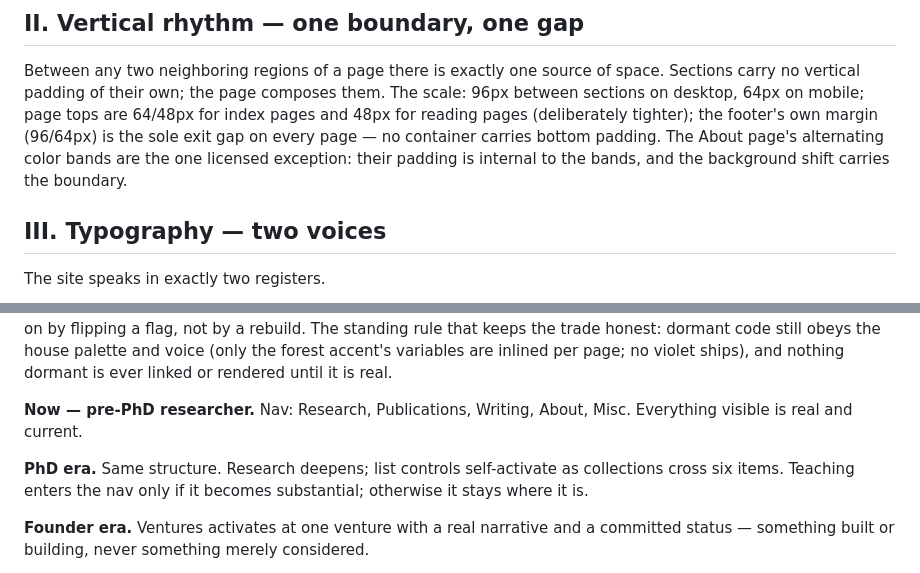
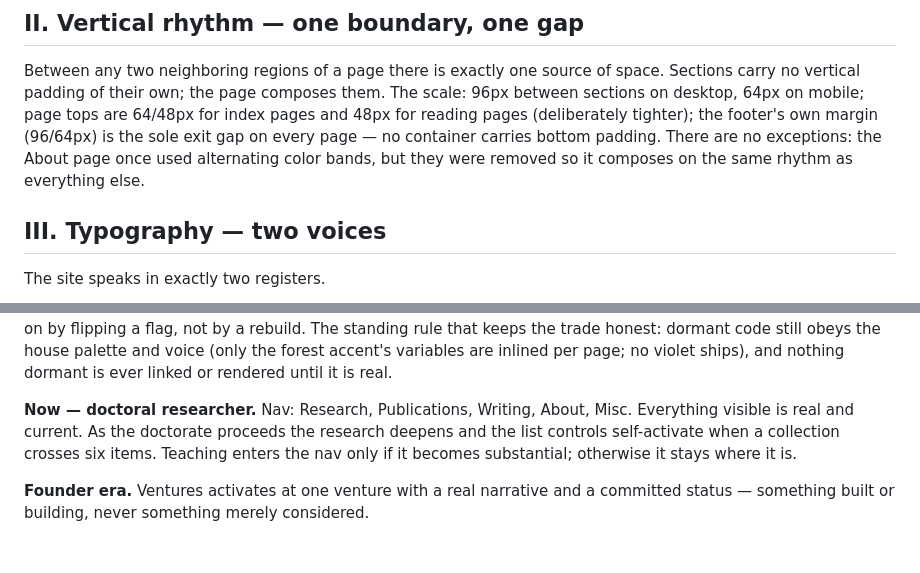
Before and after one commit to itgall/My-Personal-Website, a Markdown page: DESIGN.md, 2 parts joined by grey strips. Drawn GitHub-style; blank space fills up the shorter version.

Commit message:
N12: reconcile DESIGN.md with the site's current reality
- Section II no longer licenses the About page's alternating color bands as
  'the one exception' — M8 removed those bands, so the doc now says there
  are no exceptions to the one-boundary-one-gap rhythm.
- Section X's era marker was 'Now — pre-PhD researcher'; C1 made the site a
  doctoral present, so it now reads 'Now — doctoral researcher' and folds in
  the (previously future) PhD-era note about list controls self-activating.

Co-Authored-By: Claude Opus 4.8 <noreply@anthropic.com>
Claude-Session: https://claude.ai/code/session_01EYavJqa2XzWjzpLeai4Xgx

```diff
--- a/DESIGN.md
+++ b/DESIGN.md
@@ -30,9 +30,9 @@ of space. Sections carry no vertical padding of their own; the page
 composes them. The scale: 96px between sections on desktop, 64px on
 mobile; page tops are 64/48px for index pages and 48px for reading pages
 (deliberately tighter); the footer's own margin (96/64px) is the sole exit
-gap on every page — no container carries bottom padding. The About page's
-alternating color bands are the one licensed exception: their padding is
-internal to the bands, and the background shift carries the boundary.
+gap on every page — no container carries bottom padding. There are no
+exceptions: the About page once used alternating color bands, but they were
+removed so it composes on the same rhythm as everything else.
 
 ## III. Typography — two voices
 
@@ -114,11 +114,10 @@ that keeps the trade honest: dormant code still obeys the house palette and
 voice (only the forest accent's variables are inlined per page; no violet
 ships), and nothing dormant is ever linked or rendered until it is real.
 
-**Now — pre-PhD researcher.** Nav: Research, Publications, Writing,
-About, Misc. Everything visible is real and current.
-
-**PhD era.** Same structure. Research deepens; list controls self-activate
-as collections cross six items. Teaching enters the nav only if it becomes
+**Now — doctoral researcher.** Nav: Research, Publications, Writing,
+About, Misc. Everything visible is real and current. As the doctorate
+proceeds the research deepens and the list controls self-activate when a
+collection crosses six items. Teaching enters the nav only if it becomes
 substantial; otherwise it stays where it is.
 
 **Founder era.** Ventures activates at one venture with a real narrative
```
